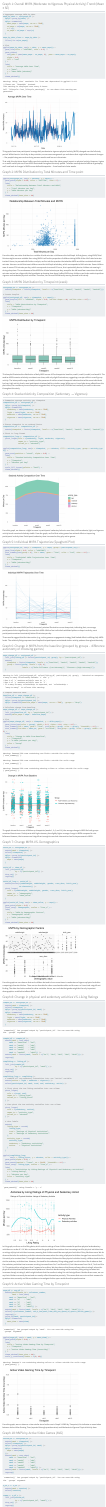
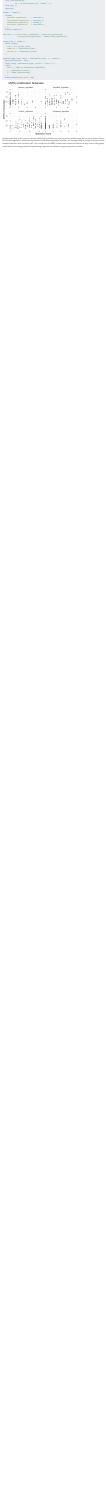
Before and after one commit to Yikai-Li/EDAVFinalProject, a Quarto document (results.qmd): the page in a window 1100 px wide, from 60 px down before the commit and from 13360 px down after it. Rendered offline with R 4.5, knitr and Pandoc in place of Quarto, with nearby package versions; code that draws random numbers runs with fixed seeds of ours; long lines of code are wrapped.

Commit message:
results done

````diff
--- a/results.qmd
+++ b/results.qmd
@@ -370,4 +370,35 @@ compq <- q_df_c |>
             by = c("participant_id", "week")) |>
   drop_na() |>
   ungroup()
+
+compq <- compq |>
+  rename(
+    external_regulation     = external_t,
+    introjected_regulation  = introjec_t,
+    identified_regulation   = identi_t,
+    intrinsic_regulation    = intrinsic_t
+  ) |>
+  select(-amotiv_t)
+
+mot_vars <- c("intrinsic_regulation", "external_regulation",
+              "introjected_regulation", "identified_regulation")
+
+compq_long <- compq |>
+  pivot_longer(
+    cols = all_of(mot_vars),
+    names_to = "motivation_type",
+    values_to = "motivation_score"
+  )
+
+ggplot(compq_long, aes(x = motivation_score, y = mvpa)) +
+  geom_point(alpha = 0.6) +
+  facet_wrap(~ motivation_type, scales = "free_x") +
+  labs(
+    title = "MVPA vs Motivation Subscales",
+    x = "Motivation Score",
+    y = "MVPA (minutes/day)"
+  ) +
+  theme_minimal(base_size = 14)
 ```
+
+Besides some data at the 0 points, which could be led by children not replying to the questionnaire. We can see a pattern that as the intrinsic regulation, introjected regulation and identified regulation increases, the average MVPA (or range) increases and the standard deviation also increases a bit. This results from the BREQ-2 shows that internal motivations to play active video games would lead to increasing potential of performing longer time moderate to vigorous physical activities
````
